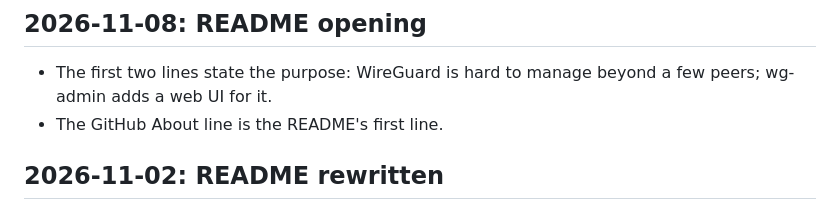
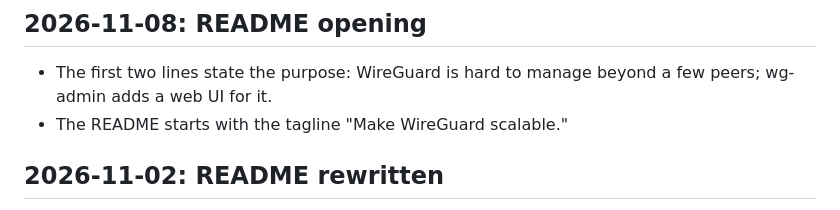
Before and after one commit to andlin04/wg-admin, a Markdown page: CHANGES.md, the part around the change. GitHub-like rendering.

```diff
--- a/CHANGES.md
+++ b/CHANGES.md
@@ -5,7 +5,7 @@ Newest first. `install.sh` applies an update in place; settings, keys and device
 ## 2026-11-08: README opening
 
 - The first two lines state the purpose: WireGuard is hard to manage beyond a few peers; wg-admin adds a web UI for it.
-- The GitHub About line is the README's first line.
+- The README starts with the tagline "Make WireGuard scalable."
 
 ## 2026-11-02: README rewritten
 
```
Also changed, not shown: README.md (+1 -1 lines).
